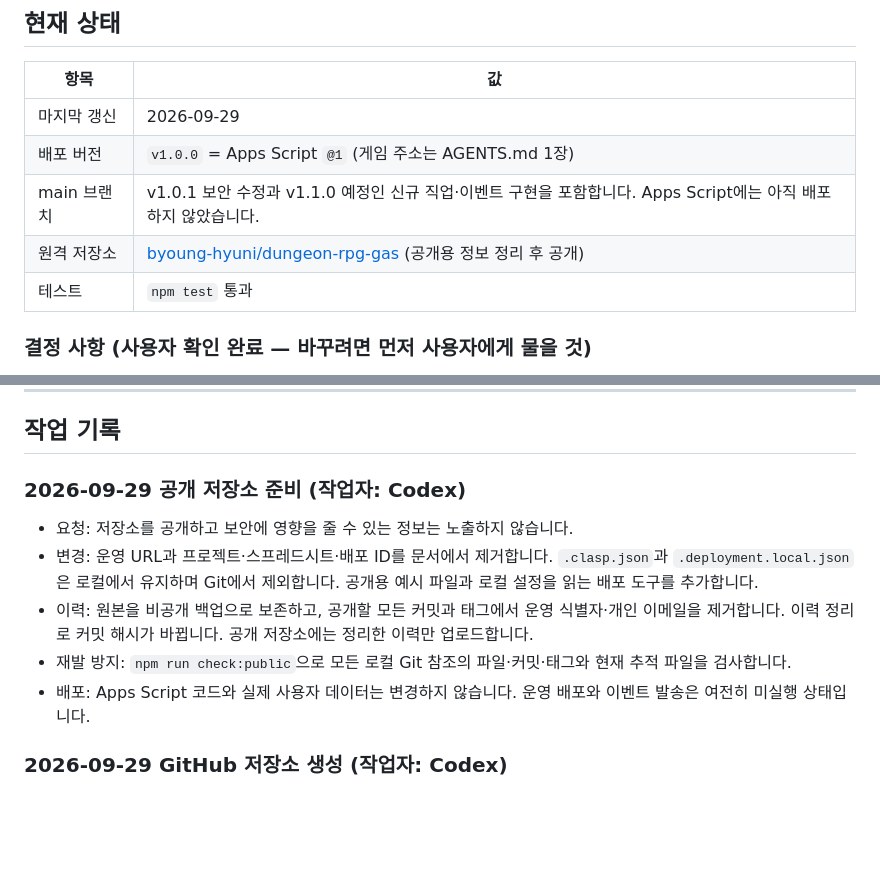
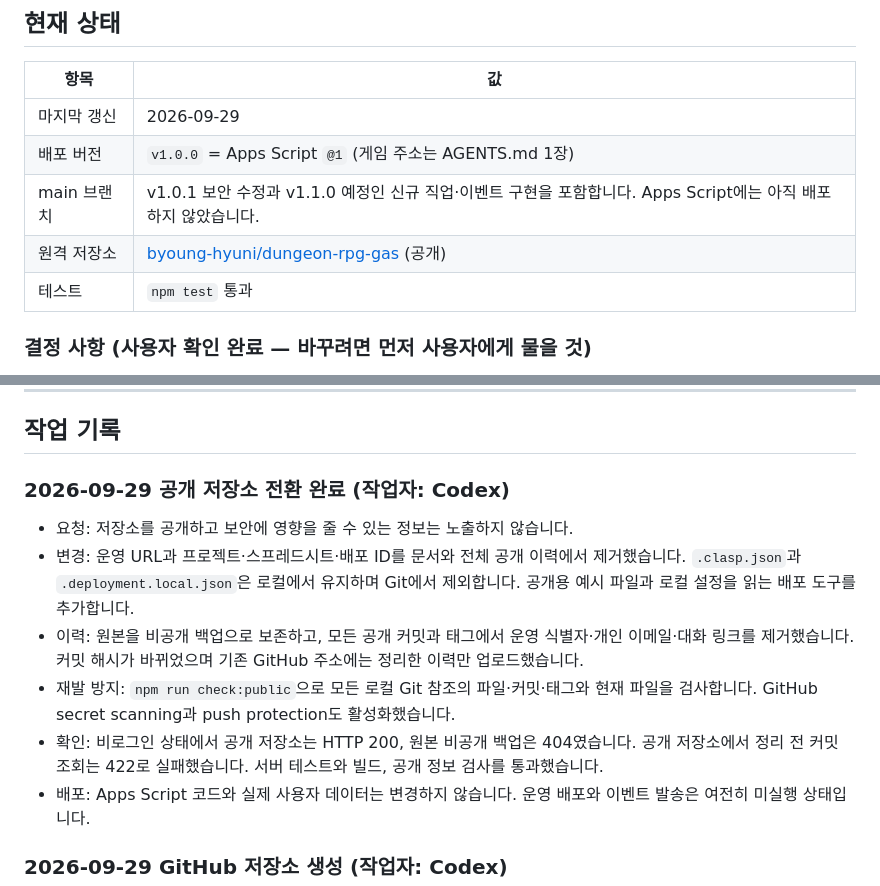
Before and after one commit to byoung-hyuni/dungeon-rpg-gas, a Markdown page: docs/HANDOFF.md, 2 parts joined by grey strips. Rendered like a GitHub page; blank space fills up the shorter version.

Commit message:
공개 전환과 비밀정보 보호 설정 확인 결과를 기록합니다

```diff
--- a/docs/HANDOFF.md
+++ b/docs/HANDOFF.md
@@ -23,7 +23,7 @@
 | 마지막 갱신 | 2026-09-29 |
 | 배포 버전 | `v1.0.0` = Apps Script `@1` (게임 주소는 AGENTS.md 1장) |
 | main 브랜치 | v1.0.1 보안 수정과 v1.1.0 예정인 신규 직업·이벤트 구현을 포함합니다. Apps Script에는 아직 배포하지 않았습니다. |
-| 원격 저장소 | [byoung-hyuni/dungeon-rpg-gas](https://github.com/byoung-hyuni/dungeon-rpg-gas) (공개용 정보 정리 후 공개) |
+| 원격 저장소 | [byoung-hyuni/dungeon-rpg-gas](https://github.com/byoung-hyuni/dungeon-rpg-gas) (공개) |
 | 테스트 | `npm test` 통과 |
 
 ### 결정 사항 (사용자 확인 완료 — 바꾸려면 먼저 사용자에게 물을 것)
@@ -62,11 +62,12 @@
 - 남은 일: 끝내지 못한 일, 사용자가 시트에서 해야 할 일
 -->
 
-### 2026-09-29 공개 저장소 준비 (작업자: Codex)
+### 2026-09-29 공개 저장소 전환 완료 (작업자: Codex)
 - 요청: 저장소를 공개하고 보안에 영향을 줄 수 있는 정보는 노출하지 않습니다.
-- 변경: 운영 URL과 프로젝트·스프레드시트·배포 ID를 문서에서 제거합니다. `.clasp.json`과 `.deployment.local.json`은 로컬에서 유지하며 Git에서 제외합니다. 공개용 예시 파일과 로컬 설정을 읽는 배포 도구를 추가합니다.
-- 이력: 원본을 비공개 백업으로 보존하고, 공개할 모든 커밋과 태그에서 운영 식별자·개인 이메일을 제거합니다. 이력 정리로 커밋 해시가 바뀝니다. 공개 저장소에는 정리한 이력만 업로드합니다.
-- 재발 방지: `npm run check:public`으로 모든 로컬 Git 참조의 파일·커밋·태그와 현재 추적 파일을 검사합니다.
+- 변경: 운영 URL과 프로젝트·스프레드시트·배포 ID를 문서와 전체 공개 이력에서 제거했습니다. `.clasp.json`과 `.deployment.local.json`은 로컬에서 유지하며 Git에서 제외합니다. 공개용 예시 파일과 로컬 설정을 읽는 배포 도구를 추가합니다.
+- 이력: 원본을 비공개 백업으로 보존하고, 모든 공개 커밋과 태그에서 운영 식별자·개인 이메일·대화 링크를 제거했습니다. 커밋 해시가 바뀌었으며 기존 GitHub 주소에는 정리한 이력만 업로드했습니다.
+- 재발 방지: `npm run check:public`으로 모든 로컬 Git 참조의 파일·커밋·태그와 현재 파일을 검사합니다. GitHub secret scanning과 push protection도 활성화했습니다.
+- 확인: 비로그인 상태에서 공개 저장소는 HTTP 200, 원본 비공개 백업은 404였습니다. 공개 저장소에서 정리 전 커밋 조회는 422로 실패했습니다. 서버 테스트와 빌드, 공개 정보 검사를 통과했습니다.
 - 배포: Apps Script 코드와 실제 사용자 데이터는 변경하지 않습니다. 운영 배포와 이벤트 발송은 여전히 미실행 상태입니다.
 
 ### 2026-09-29 GitHub 저장소 생성 (작업자: Codex)
```
